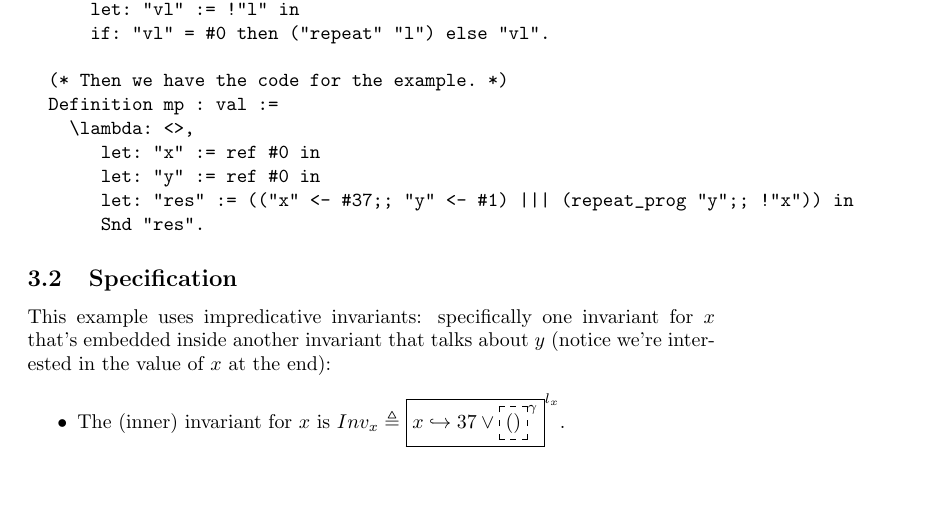
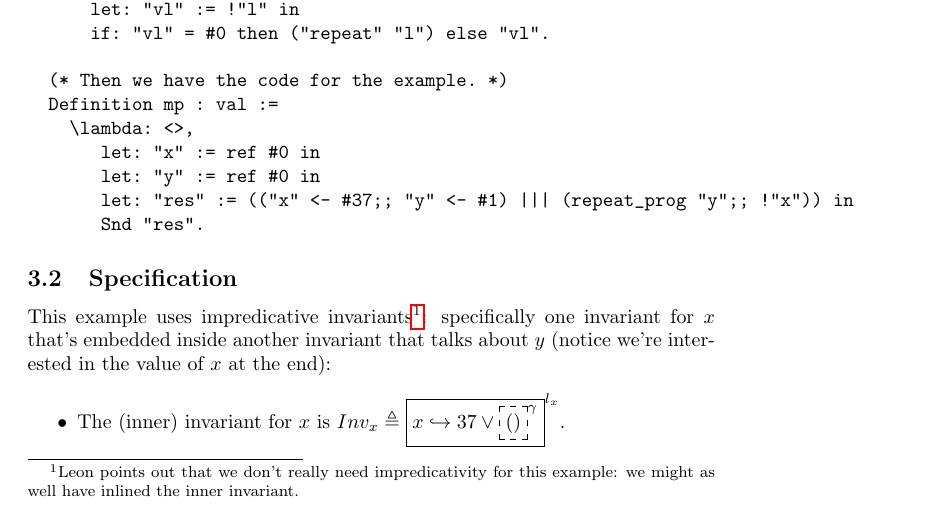
Before and after one commit to abeln/iris-practice, a LaTeX document (iris.tex, which reads mp.tex): part of page 7 of 9, cut so that both start at the same text, the shorter picture padded with empty space. Compiled offline with pdfLaTeX.

Commit message:
Add comment

```diff
--- a/mp.tex
+++ b/mp.tex
@@ -29,7 +29,7 @@ The program is simple: we have two variables $x$ and $y$ that start as $0$, and
 
 \subsection{Specification}
 
-This example uses impredicative invariants: specifically one invariant for $x$ that's embedded inside another invariant that talks about $y$ (notice we're interested in the value of $x$ at the end):
+This example uses impredicative invariants\footnote{Leon points out that we don't really need impredicativity for this example: we might as well have inlined  the inner invariant.}: specifically one invariant for $x$ that's embedded inside another invariant that talks about $y$ (notice we're interested in the value of $x$ at the end):
 \begin{itemize}
 \item The (inner) invariant for $x$ is $Inv_x \triangleq \inv{$\pointsto{x}{37} \lor \ownr{()}{\gamma}$}{l_x}$.
 
```
Also changed, not shown: iris.pdf.
